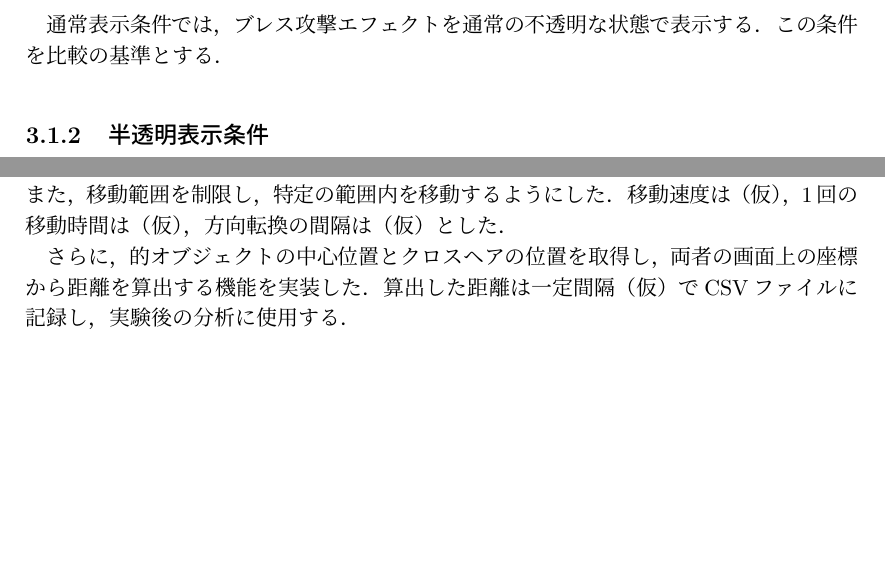
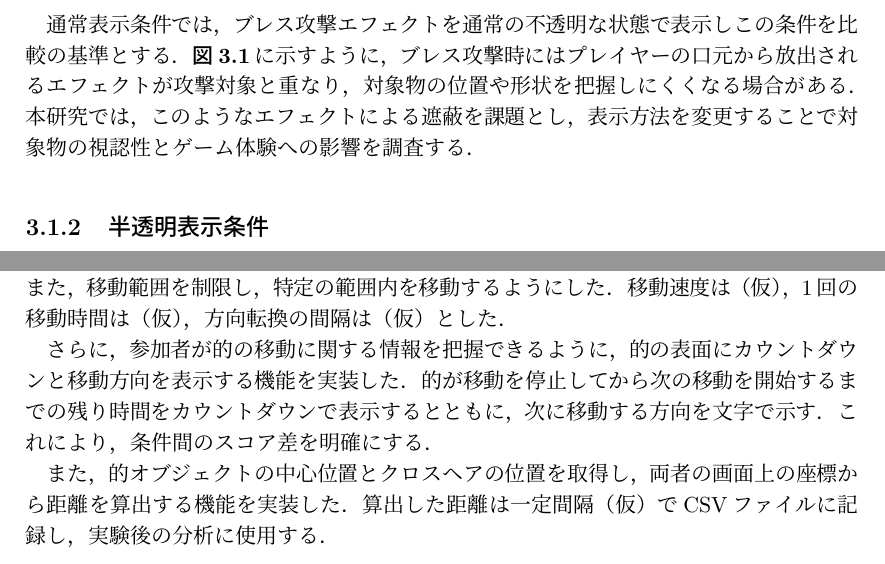
Before and after one commit to hillive/2026_soturon_Kitamura, a LaTeX thesis (example.tex, which reads body/3_approach.tex, body/4_implement.tex): two parts of pages 14 and 18 of 23, joined at a grey line, cut so that both start at the same text, the shorter picture padded with empty space. Compiled offline with upLaTeX and dvipdfmx.

Commit message:
systemimage_targetimage

```diff
--- a/body/3_approach.tex
+++ b/body/3_approach.tex
@@ -16,9 +16,10 @@
 \end{figure}
 
 
-通常表示条件では，ブレス攻撃エフェクトを通常の不透明な状態で表示する．
-この条件を比較の基準とする．
-
+通常表示条件では，ブレス攻撃エフェクトを通常の不透明な状態で表示しこの条件を比較の基準とする．
+\figref{tuujou}に示すように，ブレス攻撃時にはプレイヤーの口元から放出されるエフェクトが攻撃対象と重なり，
+対象物の位置や形状を把握しにくくなる場合がある．本研究では，このようなエフェクトによる遮蔽を課題とし，
+表示方法を変更することで対象物の視認性とゲーム体験への影響を調査する．
 
 
 \subsection{半透明表示条件}
--- a/body/4_implement.tex
+++ b/body/4_implement.tex
@@ -36,14 +36,18 @@
 
 \begin{figure}[htbp]
   \centering
-  \includegraphics[width=0.8\linewidth]{fig/placeholder.png}
-  \caption{的オブジェクト}
-  \label{fig:101}
+  \includegraphics[width=0.4\linewidth]{fig/target2.png}
+  \caption{カウントダウンと方向が表示された的オブジェクト}
+  \label{target}
 \end{figure}
+
 
 的オブジェクトは，VR空間内を上下左右のランダムな方向に移動するように設定した．また，移動範囲を制限し，特定の範囲内を移動するようにした．移動速度は（仮），1回の移動時間は（仮），方向転換の間隔は（仮）とした．
 
-さらに，的オブジェクトの中心位置とクロスヘアの位置を取得し，両者の画面上の座標から距離を算出する機能を実装した．算出した距離は一定間隔（仮）でCSVファイルに記録し，実験後の分析に使用する．
+さらに，参加者が的の移動に関する情報を把握できるように，的の表面にカウントダウンと移動方向を表示する機能を実装した．的が移動を停止してから次の移動を開始するまでの残り時間をカウントダウンで表示するとともに，次に移動する方向を文字で示す．これにより，条件間のスコア差を明確にする．
+
+また，的オブジェクトの中心位置とクロスヘアの位置を取得し，両者の画面上の座標から距離を算出する機能を実装した．算出した距離は一定間隔（仮）でCSVファイルに記録し，実験後の分析に使用する．
+
 
 \subsection{ゴーストオブジェクト}
 
```
Also changed, not shown: example.pdf, fig/rinkaku2.png, fig/system.png (added), fig/target.png (added), fig/target2.png (added), body/4_implement.tex (8 more changed lines), 9 other files.
